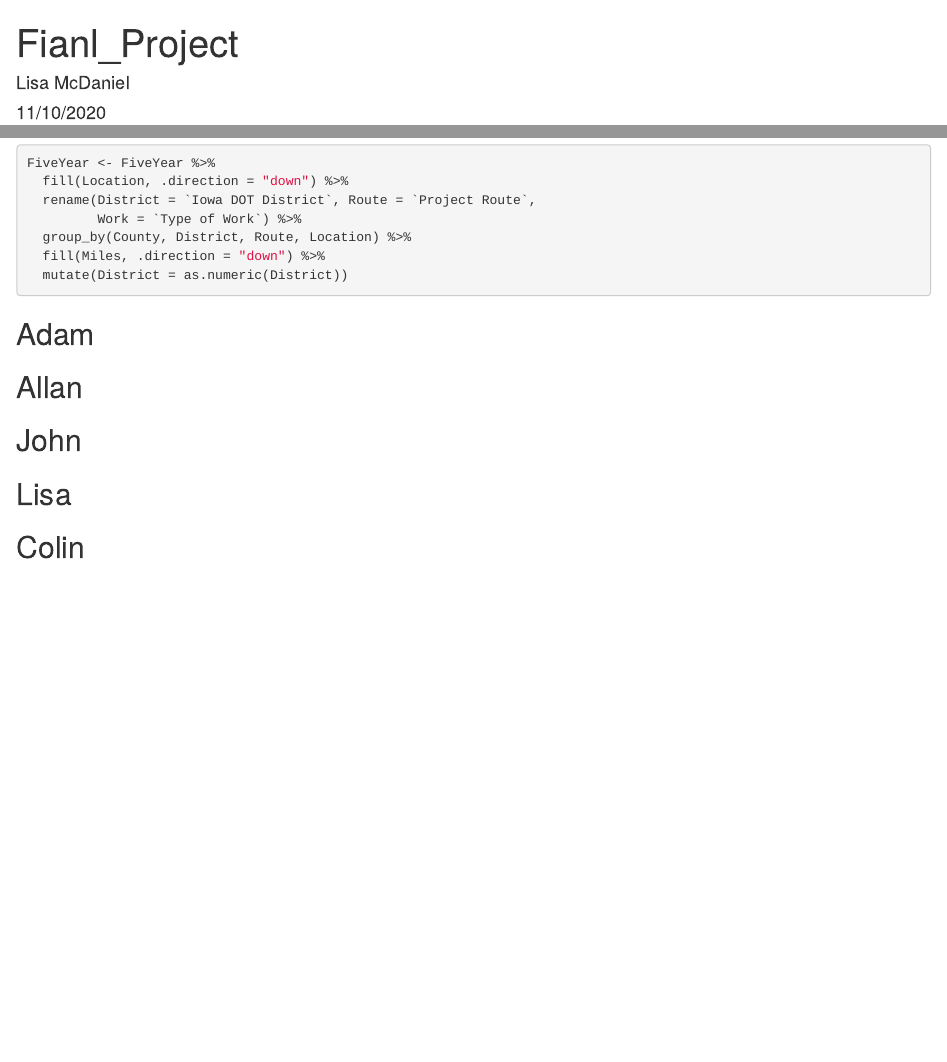
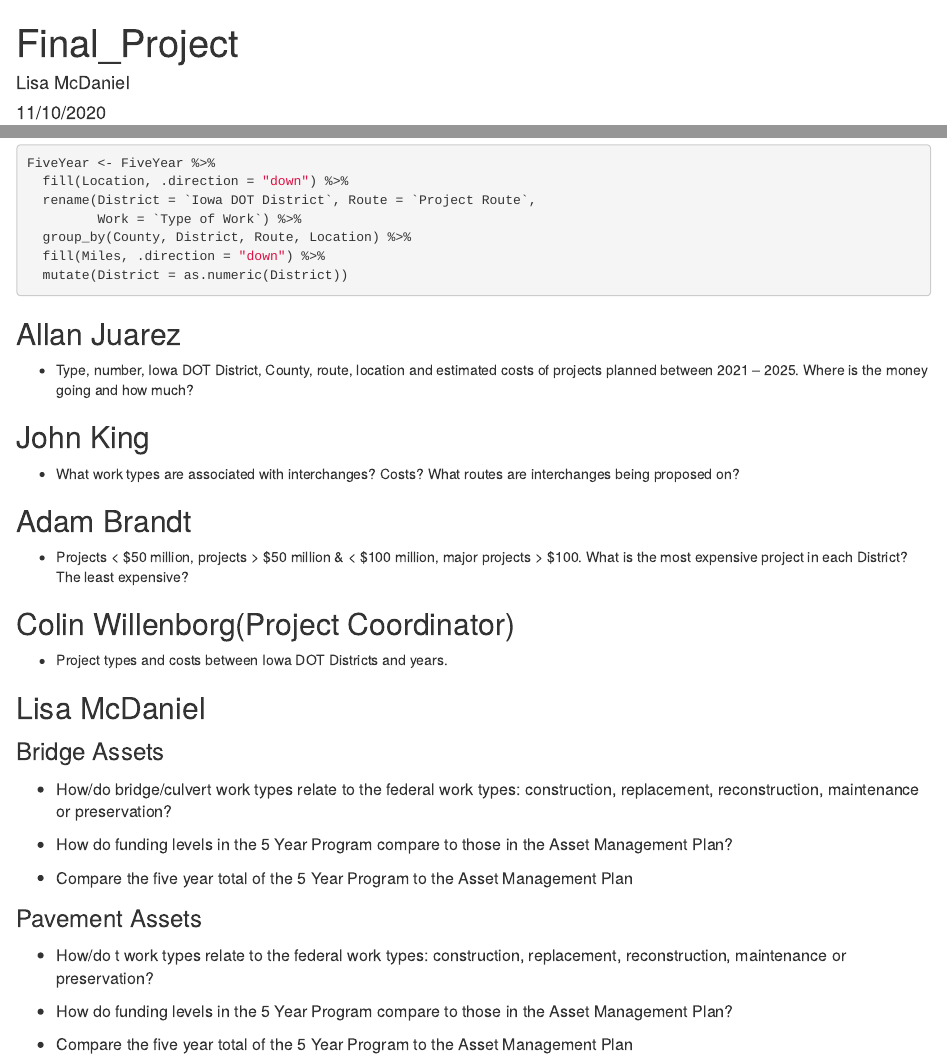
Before and after one commit to llmac72/Final_Project, an R Markdown document (Final.Rmd): the page in a window 1100 px wide, from its top, and a second part further down, joined at a grey line. Rendered offline with R 4.5, knitr and Pandoc, with nearby package versions.

Commit message:
Formatting Rmd File

````diff
--- a/Final.Rmd
+++ b/Final.Rmd
@@ -1,5 +1,5 @@
 ---
-title: "Fianl_Project"
+title: "Final_Project"
 author: "Lisa McDaniel"
 date: "11/10/2020"
 output: html_document
@@ -34,18 +34,64 @@ FiveYear <- FiveYear %>%
 ```
 
 
-## Adam
+## Allan Juarez
+
+* Type, number, Iowa DOT District, County, route, location and estimated costs of projects planned between 2021 – 2025.  Where is the money going and how much?
+
 ```{r }
 
 ```
 
-## Allan
+## John King
 
-## John
+* What work types are associated with interchanges?  Costs? What routes are interchanges being proposed on?
 
-## Lisa
+```{r }
 
-## Colin
+```
+
+## Adam Brandt
+
+* Projects < $50 million, projects > $50 million & < $100 million, major projects > $100.  What is the most expensive project in each District?  The least expensive?
+
+```{r }
+
+```
+
+## Colin Willenborg(Project Coordinator)
+
+* Project types and costs between Iowa DOT Districts and years.
+
 ```{r}
 
 ```
+
+## Lisa McDaniel
+
+<font size="5"> Bridge Assets
+
+<font size="3">
+
+* How/do bridge/culvert work types relate to the federal work types:  construction, replacement, reconstruction, maintenance or preservation?
+
+* How do funding levels in the 5 Year Program compare to those in the Asset Management Plan?
+
+* Compare the five year total of the 5 Year Program to the Asset Management Plan
+
+```{r }
+
+```
+
+<font size="5"> Pavement Assets
+
+<font size="3">
+
+* How/do t work types relate to the federal work types:  construction, replacement, reconstruction, maintenance or preservation?
+
+* How do funding levels in the 5 Year Program compare to those in the Asset Management Plan?
+
+* Compare the five year total of the 5 Year Program to the Asset Management Plan
+
+```{r }
+
+```
````
Also changed, not shown: Final.html.
